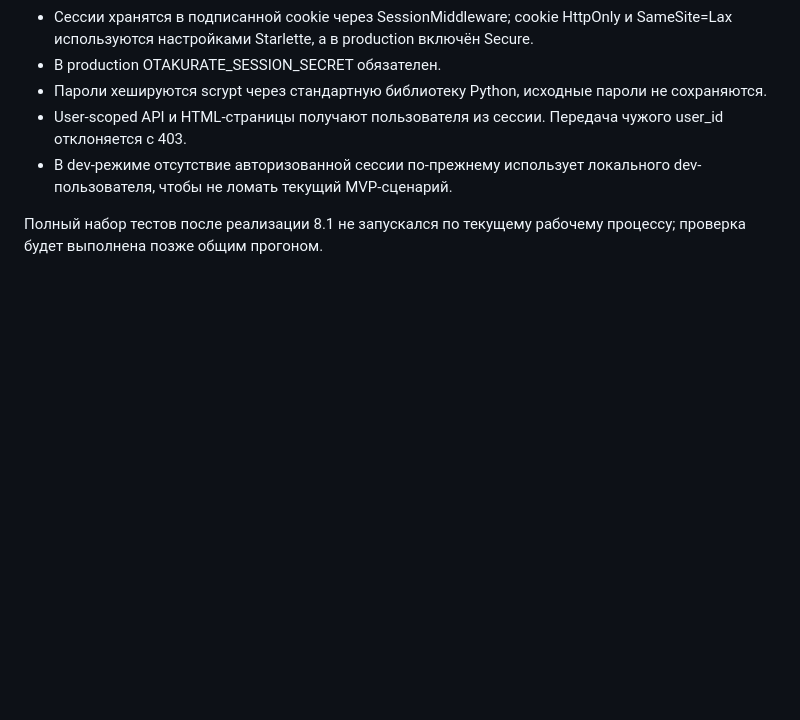
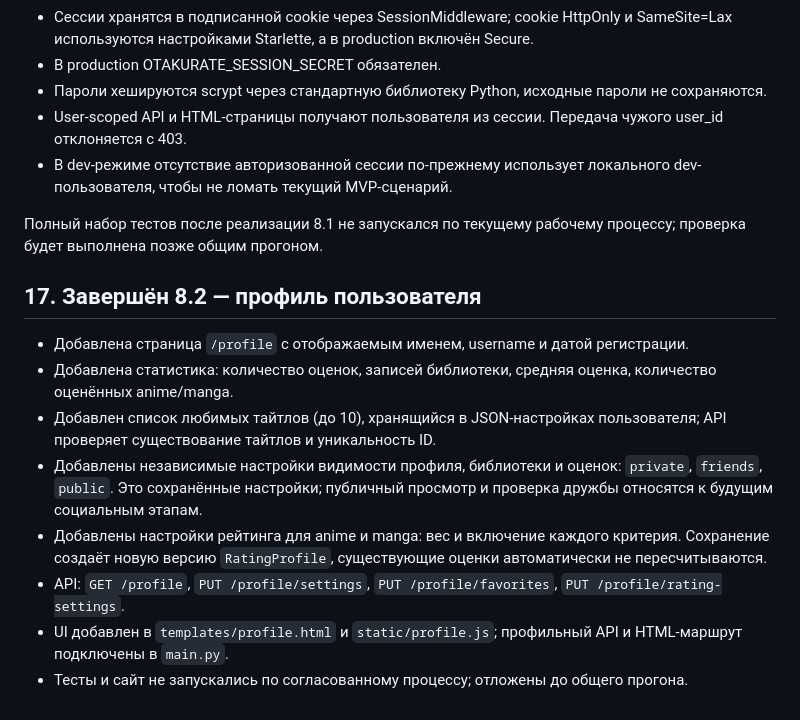
Before and after one commit to Kerdor/OtakuRate, a Markdown page: CONTEXT.md, the part around the change. Rendered like a GitHub page; blank space fills up the shorter version.

Commit message:
Document profile implementation

```diff
--- a/CONTEXT.md
+++ b/CONTEXT.md
@@ -265,3 +265,14 @@ Shikimori выбран первым внешним каталогом, пото
 - В dev-режиме отсутствие авторизованной сессии по-прежнему использует локального dev-пользователя, чтобы не ломать текущий MVP-сценарий.
 
 Полный набор тестов после реализации 8.1 не запускался по текущему рабочему процессу; проверка будет выполнена позже общим прогоном.
+
+## 17. Завершён 8.2 — профиль пользователя
+
+- Добавлена страница `/profile` с отображаемым именем, username и датой регистрации.
+- Добавлена статистика: количество оценок, записей библиотеки, средняя оценка, количество оценённых anime/manga.
+- Добавлен список любимых тайтлов (до 10), хранящийся в JSON-настройках пользователя; API проверяет существование тайтлов и уникальность ID.
+- Добавлены независимые настройки видимости профиля, библиотеки и оценок: `private`, `friends`, `public`. Это сохранённые настройки; публичный просмотр и проверка дружбы относятся к будущим социальным этапам.
+- Добавлены настройки рейтинга для anime и manga: вес и включение каждого критерия. Сохранение создаёт новую версию `RatingProfile`, существующие оценки автоматически не пересчитываются.
+- API: `GET /profile`, `PUT /profile/settings`, `PUT /profile/favorites`, `PUT /profile/rating-settings`.
+- UI добавлен в `templates/profile.html` и `static/profile.js`; профильный API и HTML-маршрут подключены в `main.py`.
+- Тесты и сайт не запускались по согласованному процессу; отложены до общего прогона.
```
